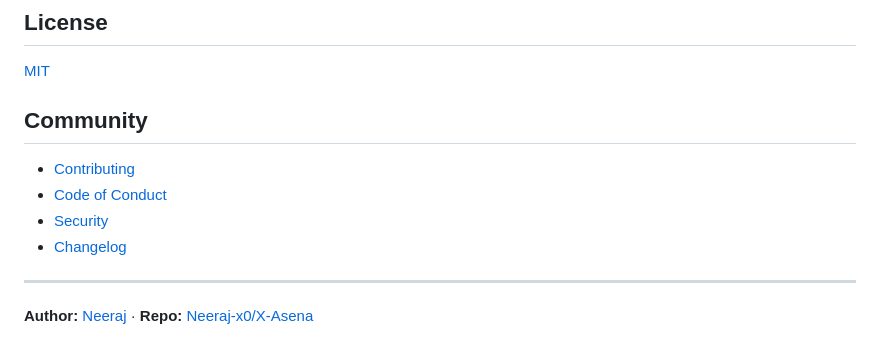
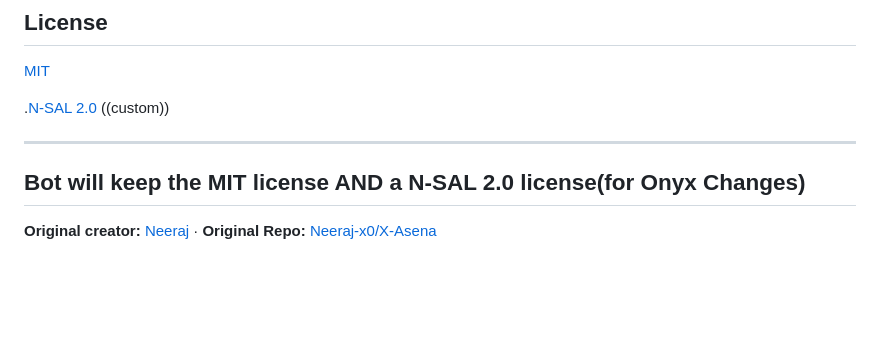
Before and after one commit to direcrace/Onyx-utility-core, a Markdown page: README.md, the part around the change. GitHub-like rendering; blank space fills up the shorter version.

Commit message:
Update license section in README.md
Removed community section and added N-SAL 2.0 license information.

```diff
--- a/README.md
+++ b/README.md
@@ -345,13 +345,10 @@ npm run dev  # nodemon index.js
 
 [MIT](LICENSE)
 
-## Community
-
-- [Contributing](CONTRIBUTING.md)
-- [Code of Conduct](CODE_OF_CONDUCT.md)
-- [Security](SECURITY.md)
-- [Changelog](CHANGELOG.md)
+.[N-SAL 2.0](LICENSE) ((custom))
 
 ---
+**Bot will keep the MIT license AND a N-SAL 2.0 license(for Onyx Changes)**
+---
 
-**Author:** [Neeraj](https://github.com/Neeraj-x0) · **Repo:** [Neeraj-x0/X-Asena](https://github.com/Neeraj-x0/X-Asena)
+**Original creator:** [Neeraj](https://github.com/Neeraj-x0) · **Original Repo:** [Neeraj-x0/X-Asena](https://github.com/Neeraj-x0/X-Asena)
```
